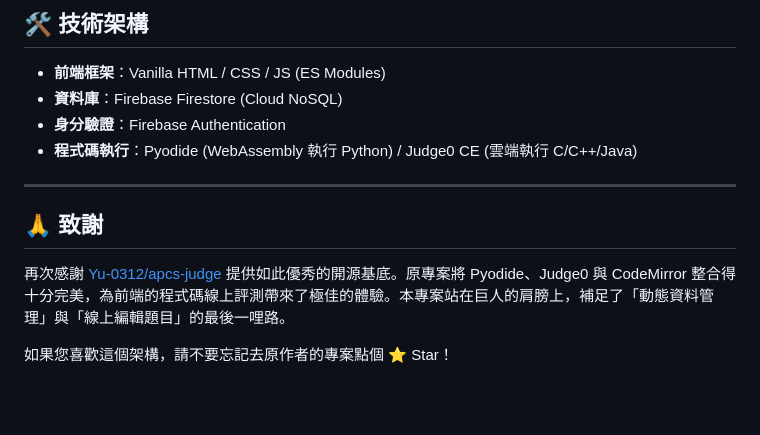
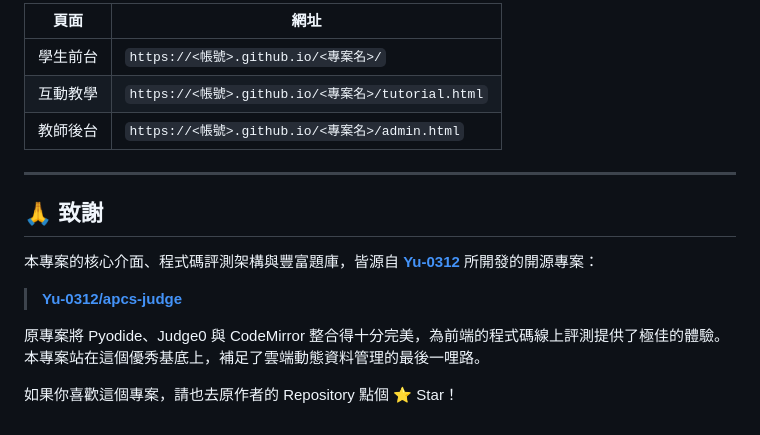
Before and after one commit to BrianLien09/code-judge, a Markdown page: README.md, the part around one of its changes. GitHub-like rendering; blank space fills up the shorter version.

```diff
--- a/README.md
+++ b/README.md
@@ -66,15 +167,18 @@ service cloud.firestore {
 
-## 🛠️ 技術架構
-
-- **前端框架**：Vanilla HTML / CSS / JS (ES Modules)
-- **資料庫**：Firebase Firestore (Cloud NoSQL)
-- **身分驗證**：Firebase Authentication
-- **程式碼執行**：Pyodide (WebAssembly 執行 Python) / Judge0 CE (雲端執行 C/C++/Java)
+| 頁面 | 網址 |
+|------|------|
+| 學生前台 | `https://<帳號>.github.io/<專案名>/` |
+| 互動教學 | `https://<帳號>.github.io/<專案名>/tutorial.html` |
+| 教師後台 | `https://<帳號>.github.io/<專案名>/admin.html` |
 
 ---
 
 ## 🙏 致謝
 
-再次感謝 [Yu-0312/apcs-judge](https://github.com/Yu-0312/apcs-judge) 提供如此優秀的開源基底。原專案將 Pyodide、Judge0 與 CodeMirror 整合得十分完美，為前端的程式碼線上評測帶來了極佳的體驗。本專案站在巨人的肩膀上，補足了「動態資料管理」與「線上編輯題目」的最後一哩路。
+本專案的核心介面、程式碼評測架構與豐富題庫，皆源自 **[Yu-0312](https://github.com/Yu-0312)** 所開發的開源專案：
 
-如果您喜歡這個架構，請不要忘記去原作者的專案點個 ⭐ Star！
+> **[Yu-0312/apcs-judge](https://github.com/Yu-0312/apcs-judge)**
+
+原專案將 Pyodide、Judge0 與 CodeMirror 整合得十分完美，為前端的程式碼線上評測提供了極佳的體驗。本專案站在這個優秀基底上，補足了雲端動態資料管理的最後一哩路。
+
+如果你喜歡這個專案，請也去原作者的 Repository 點個 ⭐ Star！
```
Also changed, not shown: other parts of README.md (+143 -42 lines).
